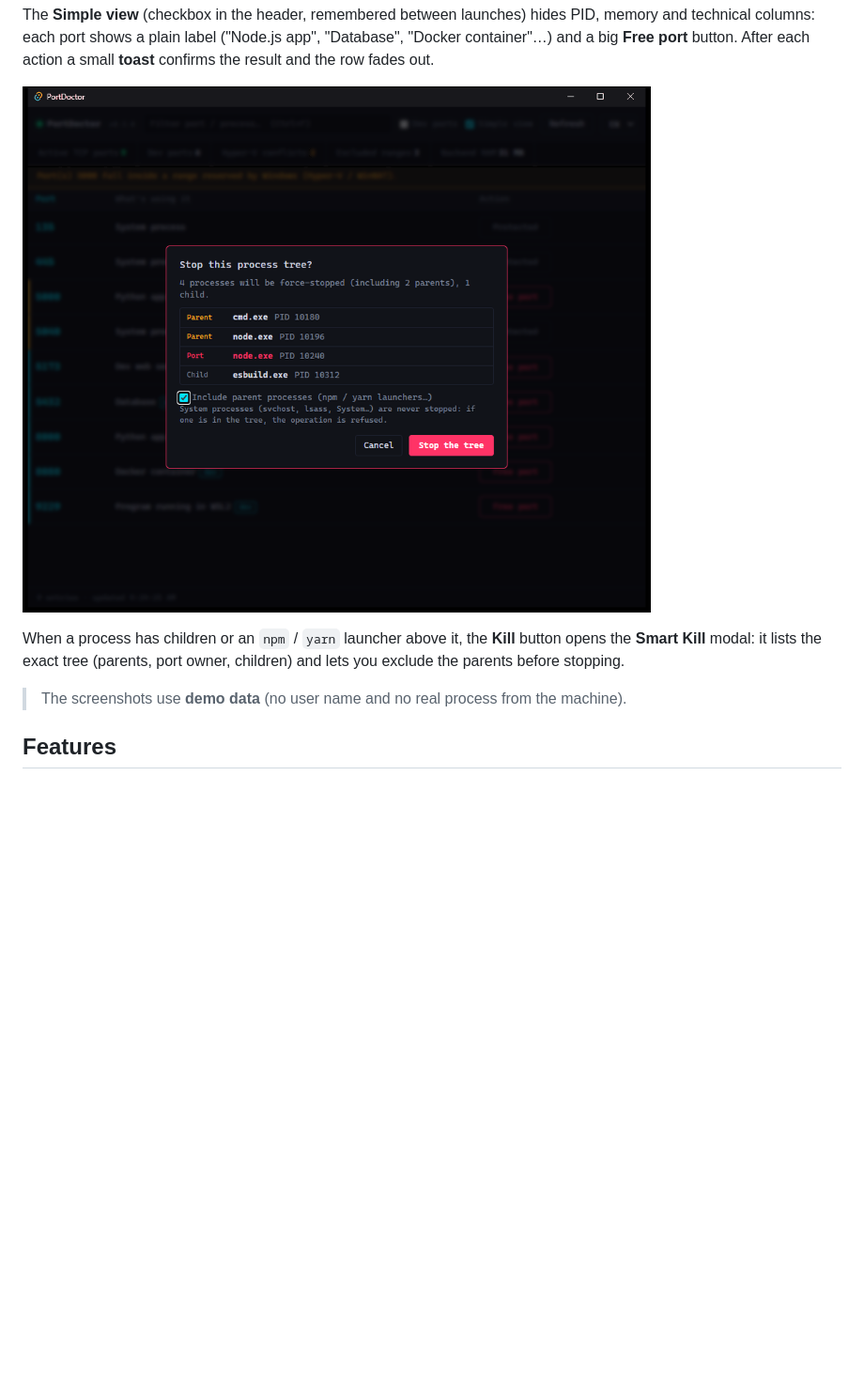
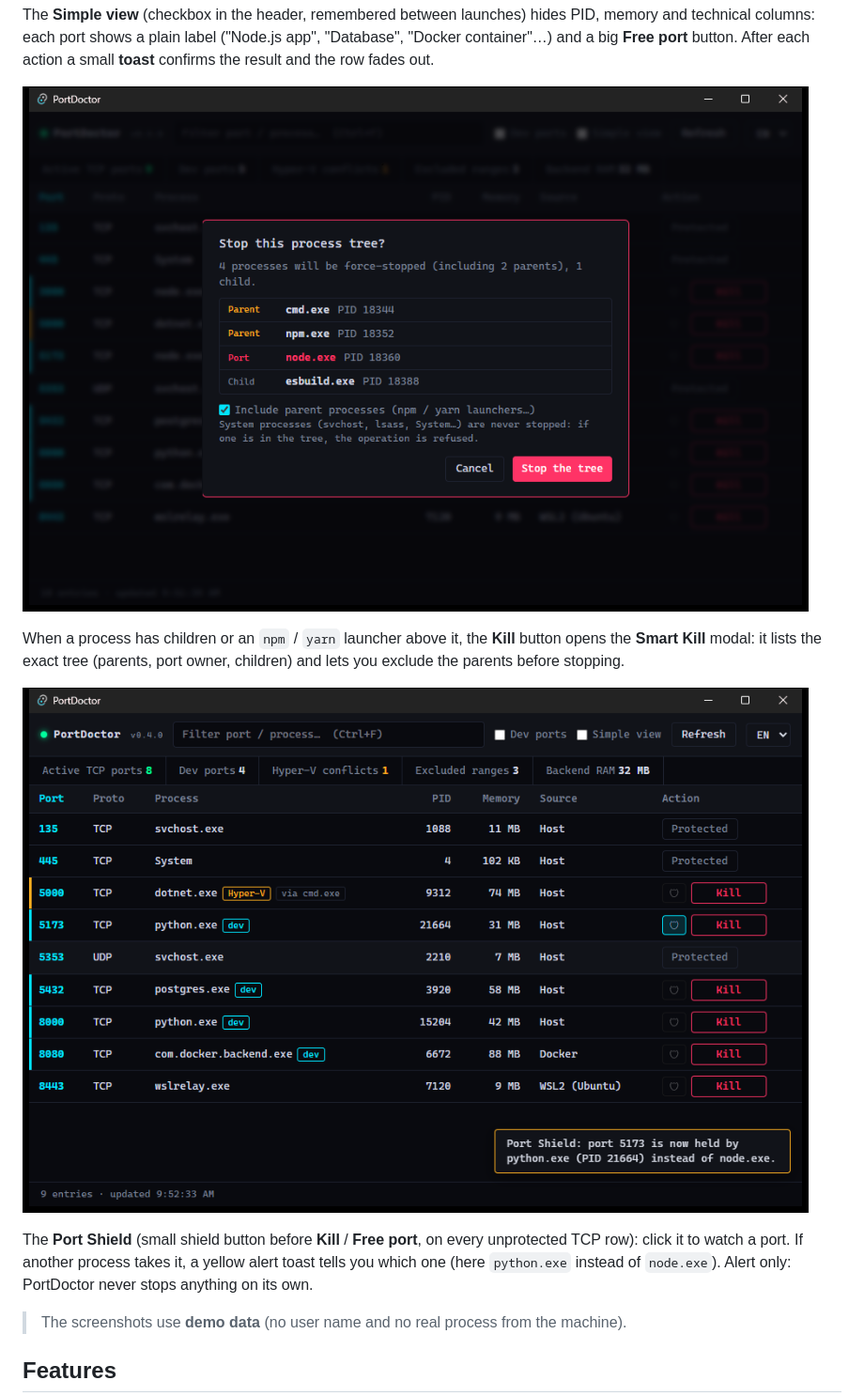
Before and after one commit to TxF-AI/port-doctor, a Markdown page: README.md, the part around one of its changes. Shown at 94% size. Rendered like a GitHub page; pictures changed too: assets/ui-shield.png (added), assets/ui-smartkill.png; folded sections open; blank space fills up the shorter version.

```diff
--- a/README.md
+++ b/README.md
@@ -46,6 +46,10 @@ The **Simple view** (checkbox in the header, remembered between launches) hides
 ![PortDoctor Smart Kill](assets/ui-smartkill.png)
 
 When a process has children or an `npm` / `yarn` launcher above it, the **Kill** button opens the **Smart Kill** modal: it lists the exact tree (parents, port owner, children) and lets you exclude the parents before stopping.
+
+![PortDoctor Port Shield](assets/ui-shield.png)
+
+The **Port Shield** (small shield button before **Kill** / **Free port**, on every unprotected TCP row): click it to watch a port. If another process takes it, a yellow alert toast tells you which one (here `python.exe` instead of `node.exe`). Alert only: PortDoctor never stops anything on its own.
 
 > The screenshots use **demo data** (no user name and no real process from the machine).
 
```
Also changed, not shown: other parts of README.md (+1 -1 lines), assets/ui-preview.png, assets/ui-simple.png, 1 other file.
